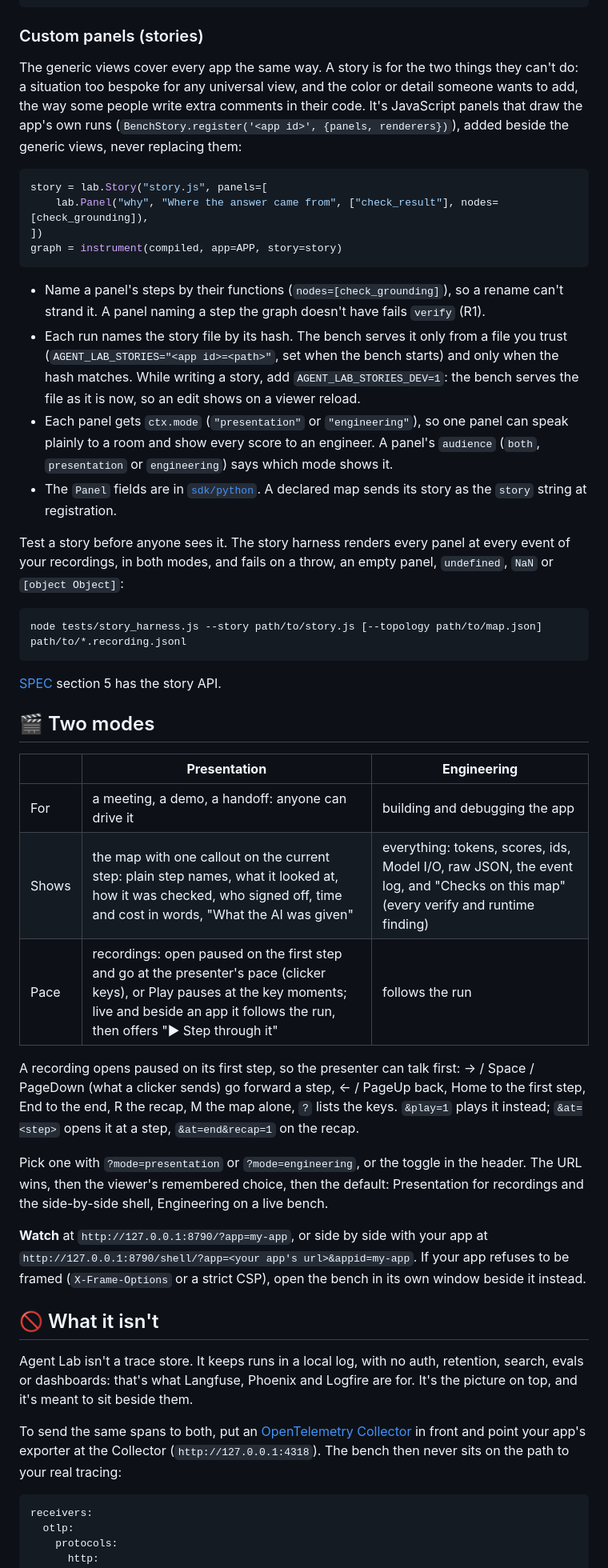
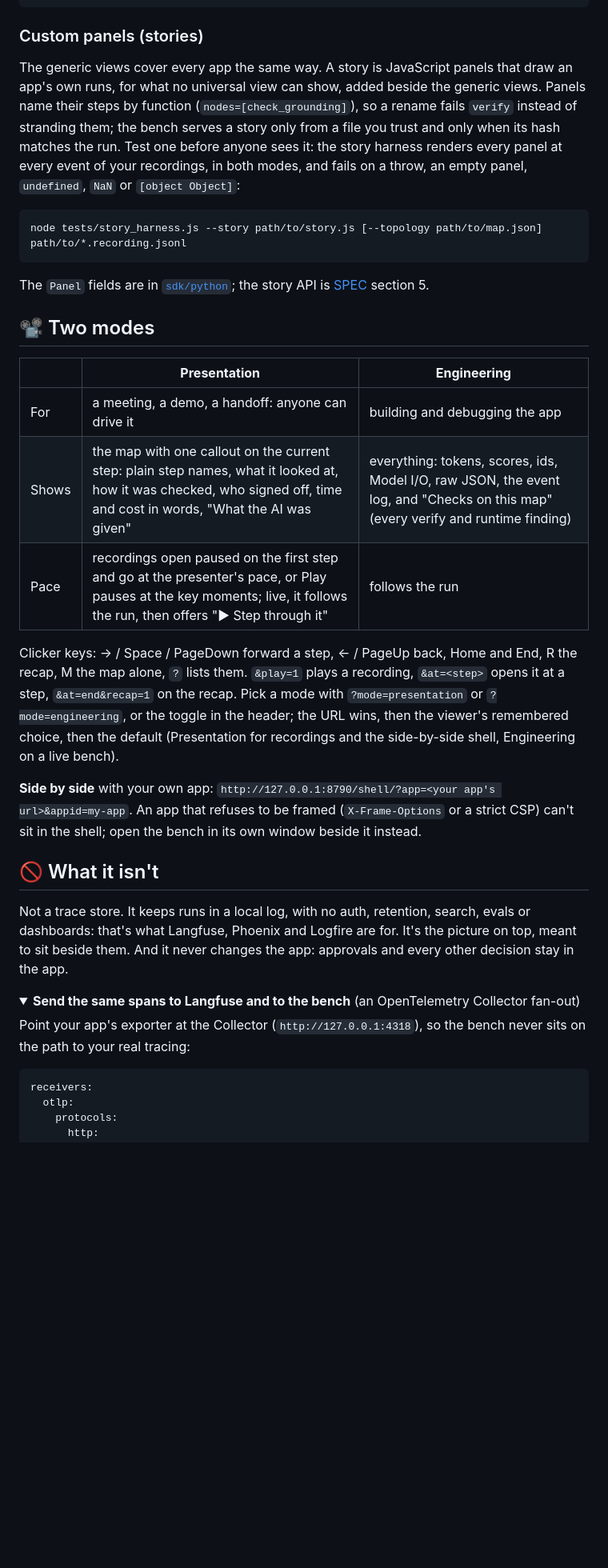
Before and after one commit to trentmcnitt/agent-lab, a Markdown page: README.md, the part around one of its changes. Shown at 80% size. GitHub-like rendering; folded sections open; blank space fills up the shorter version.

````diff
--- a/README.md
+++ b/README.md
@@ -235,46 +221,33 @@ curl -X POST http://127.0.0.1:8790/ingest -H 'Content-Type: application/json' -d
 ### Custom panels (stories)
 
-The generic views cover every app the same way. A story is for the two things they can't do: a situation too bespoke for any universal view, and the color or detail someone wants to add, the way some people write extra comments in their code. It's JavaScript panels that draw the app's own runs (`BenchStory.register('<app id>', {panels, renderers})`), added beside the generic views, never replacing them:
-
-```python
-story = lab.Story("story.js", panels=[
-    lab.Panel("why", "Where the answer came from", ["check_result"], nodes=[check_grounding]),
-])
-graph = instrument(compiled, app=APP, story=story)
-```
-
-- Name a panel's steps by their functions (`nodes=[check_grounding]`), so a rename can't strand it. A panel naming a step the graph doesn't have fails `verify` (R1).
-- Each run names the story file by its hash. The bench serves it only from a file you trust (`AGENT_LAB_STORIES="<app id>=<path>"`, set when the bench starts) and only when the hash matches. While writing a story, add `AGENT_LAB_STORIES_DEV=1`: the bench serves the file as it is now, so an edit shows on a viewer reload.
-- Each panel gets `ctx.mode` (`"presentation"` or `"engineering"`), so one panel can speak plainly to a room and show every score to an engineer. A panel's `audience` (`both`, `presentation` or `engineering`) says which mode shows it.
-- The `Panel` fields are in [`sdk/python`](sdk/python#stories-custom-panels). A declared map sends its story as the `story` string at registration.
-
-Test a story before anyone sees it. The story harness renders every panel at every event of your recordings, in both modes, and fails on a throw, an empty panel, `undefined`, `NaN` or `[object Object]`:
+The generic views cover every app the same way. A story is JavaScript panels that draw an app's own runs, for what no universal view can show, added beside the generic views. Panels name their steps by function (`nodes=[check_grounding]`), so a rename fails `verify` instead of stranding them; the bench serves a story only from a file you trust and only when its hash matches the run. Test one before anyone sees it: the story harness renders every panel at every event of your recordings, in both modes, and fails on a throw, an empty panel, `undefined`, `NaN` or `[object Object]`:
 
 ```bash
 node tests/story_harness.js --story path/to/story.js [--topology path/to/map.json] path/to/*.recording.jsonl
 ```
 
-[SPEC](SPEC.md) section 5 has the story API.
+The `Panel` fields are in [`sdk/python`](sdk/python#stories-custom-panels); the story API is [SPEC](SPEC.md) section 5.
 
-## 🎬 Two modes
+## 📽️ Two modes
 
 | | **Presentation** | **Engineering** |
 |---|---|---|
 | For | a meeting, a demo, a handoff: anyone can drive it | building and debugging the app |
 | Shows | the map with one callout on the current step: plain step names, what it looked at, how it was checked, who signed off, time and cost in words, "What the AI was given" | everything: tokens, scores, ids, Model I/O, raw JSON, the event log, and "Checks on this map" (every verify and runtime finding) |
-| Pace | recordings: open paused on the first step and go at the presenter's pace (clicker keys), or Play pauses at the key moments; live and beside an app it follows the run, then offers "▶ Step through it" | follows the run |
+| Pace | recordings open paused on the first step and go at the presenter's pace, or Play pauses at the key moments; live, it follows the run, then offers "▶ Step through it" | follows the run |
 
-A recording opens paused on its first step, so the presenter can talk first: → / Space / PageDown (what a clicker sends) go forward a step, ← / PageUp back, Home to the first step, End to the end, R the recap, M the map alone, `?` lists the keys. `&play=1` plays it instead; `&at=<step>` opens it at a step, `&at=end&recap=1` on the recap.
+Clicker keys: → / Space / PageDown forward a step, ← / PageUp back, Home and End, R the recap, M the map alone, `?` lists them. `&play=1` plays a recording, `&at=<step>` opens it at a step, `&at=end&recap=1` on the recap. Pick a mode with `?mode=presentation` or `?mode=engineering`, or the toggle in the header; the URL wins, then the viewer's remembered choice, then the default (Presentation for recordings and the side-by-side shell, Engineering on a live bench).
 
-Pick one with `?mode=presentation` or `?mode=engineering`, or the toggle in the header. The URL wins, then the viewer's remembered choice, then the default: Presentation for recordings and the side-by-side shell, Engineering on a live bench.
-
-**Watch** at `http://127.0.0.1:8790/?app=my-app`, or side by side with your app at `http://127.0.0.1:8790/shell/?app=<your app's url>&appid=my-app`. If your app refuses to be framed (`X-Frame-Options` or a strict CSP), open the bench in its own window beside it instead.
+**Side by side** with your own app: `http://127.0.0.1:8790/shell/?app=<your app's url>&appid=my-app`. An app that refuses to be framed (`X-Frame-Options` or a strict CSP) can't sit in the shell; open the bench in its own window beside it instead.
 
 ## 🚫 What it isn't
 
-Agent Lab isn't a trace store. It keeps runs in a local log, with no auth, retention, search, evals or dashboards: that's what Langfuse, Phoenix and Logfire are for. It's the picture on top, and it's meant to sit beside them.
+Not a trace store. It keeps runs in a local log, with no auth, retention, search, evals or dashboards: that's what Langfuse, Phoenix and Logfire are for. It's the picture on top, meant to sit beside them. And it never changes the app: approvals and every other decision stay in the app.
 
-To send the same spans to both, put an [OpenTelemetry Collector](https://opentelemetry.io/docs/collector/) in front and point your app's exporter at the Collector (`http://127.0.0.1:4318`). The bench then never sits on the path to your real tracing:
+<details>
+<summary><strong>Send the same spans to Langfuse and to the bench</strong> (an OpenTelemetry Collector fan-out)</summary>
+
+Point your app's exporter at the Collector (`http://127.0.0.1:4318`), so the bench never sits on the path to your real tracing:
 
 ```yaml
 receivers:
````
Also changed, not shown: other parts of README.md (+103 -114 lines).
